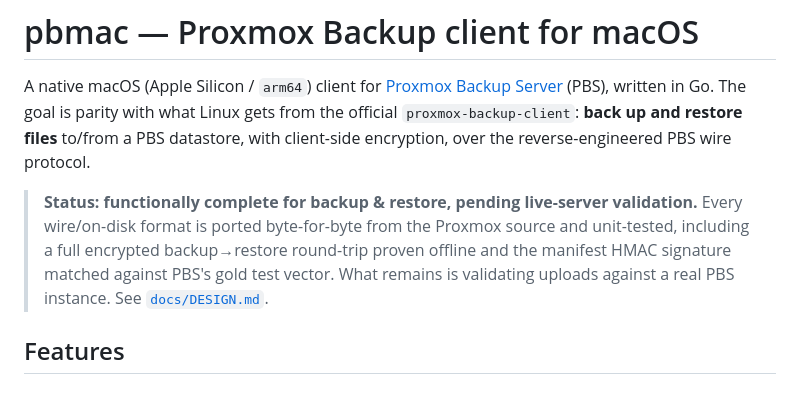
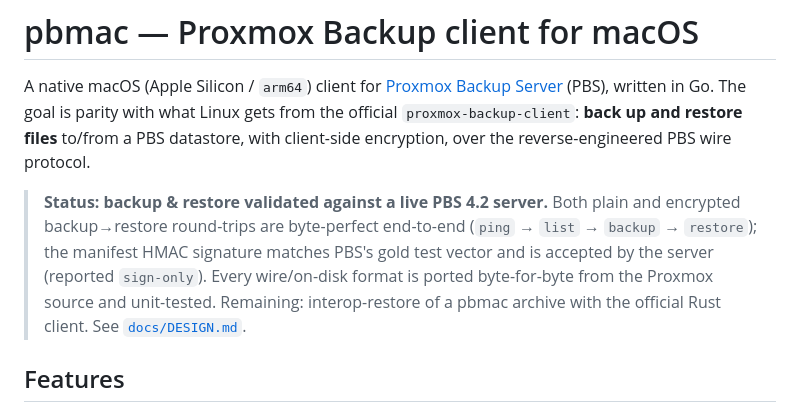
Before and after one commit to GigaionLLC/PBS-Go-MacOS-Client, a Markdown page: README.md, the part around the change. Drawn GitHub-style.

```diff
--- a/README.md
+++ b/README.md
@@ -6,12 +6,13 @@ The goal is parity with what Linux gets from the official
 `proxmox-backup-client`: **back up and restore files** to/from a PBS datastore,
 with client-side encryption, over the reverse-engineered PBS wire protocol.
 
-> **Status: functionally complete for backup & restore, pending live-server
-> validation.** Every wire/on-disk format is ported byte-for-byte from the
-> Proxmox source and unit-tested, including a full encrypted backup→restore
-> round-trip proven offline and the manifest HMAC signature matched against
-> PBS's gold test vector. What remains is validating uploads against a real PBS
-> instance. See [`docs/DESIGN.md`](docs/DESIGN.md).
+> **Status: backup & restore validated against a live PBS 4.2 server.** Both
+> plain and encrypted backup→restore round-trips are byte-perfect end-to-end
+> (`ping` → `list` → `backup` → `restore`); the manifest HMAC signature matches
+> PBS's gold test vector and is accepted by the server (reported `sign-only`).
+> Every wire/on-disk format is ported byte-for-byte from the Proxmox source and
+> unit-tested. Remaining: interop-restore of a pbmac archive with the official
+> Rust client. See [`docs/DESIGN.md`](docs/DESIGN.md).
 
 ## Features
 
```
Also changed, not shown: docs/DESIGN.md (+6 -2 lines), docs/HANDOFF.md (+14 -10 lines).
